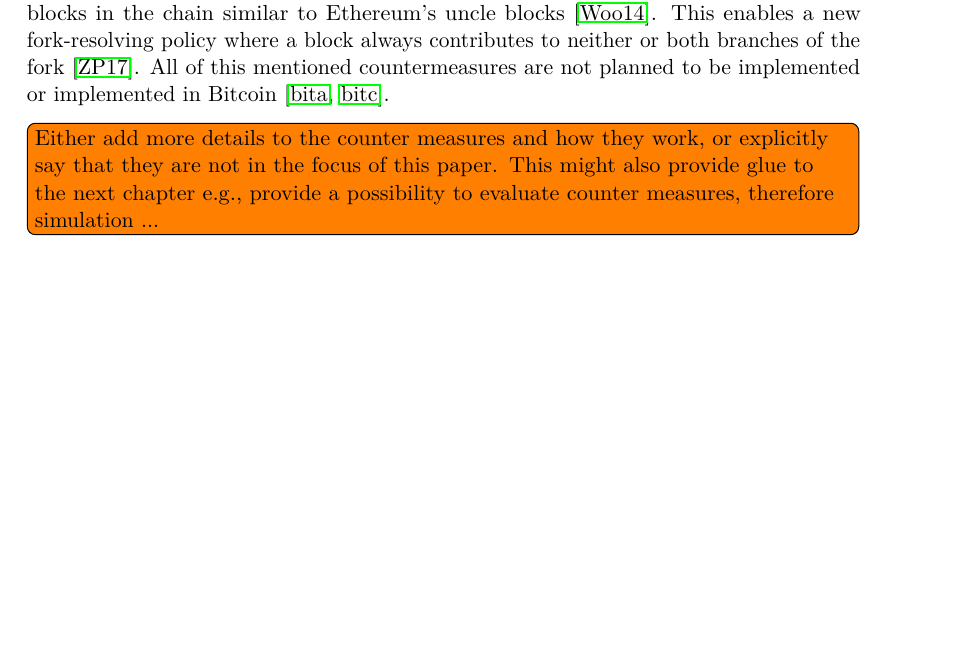
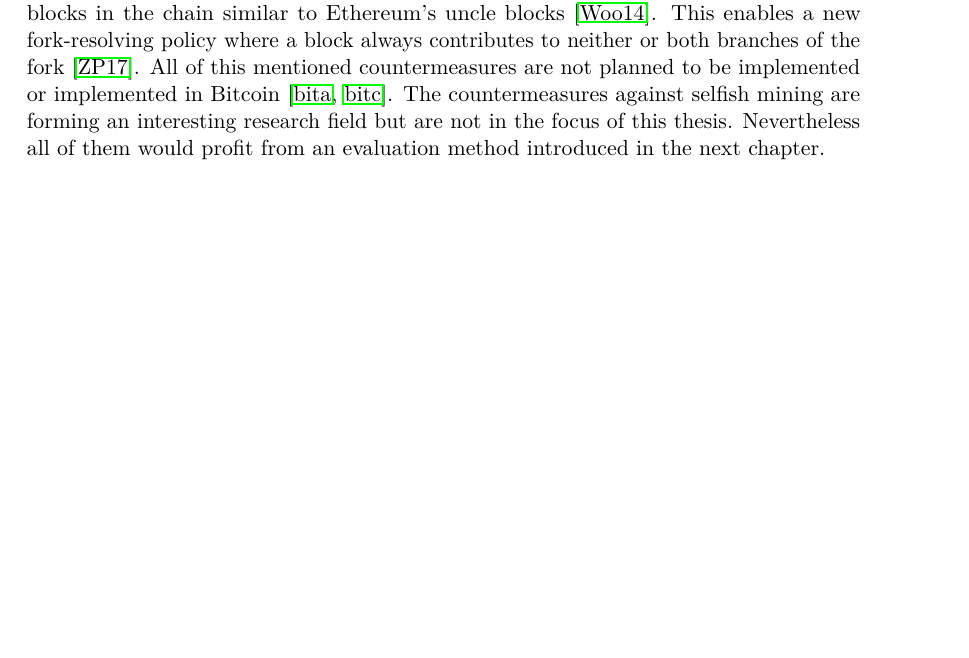
Before and after one commit to simonmulser/master-thesis, a LaTeX thesis (thesis/thesis.tex, which reads thesis/chapters/state_of_the_art.tex): part of page 23 of 79, cut so that both start at the same text. Compiled offline with pdfLaTeX.

Commit message:
state that countermeasures are not part of this thesis

```diff
--- a/thesis/chapters/state_of_the_art.tex
+++ b/thesis/chapters/state_of_the_art.tex
@@ -66,6 +66,5 @@ The implementation of this patch would require random beacons and hence introduc
 \cite{zhang2017publish} proposes backward-compatible countermeasure by neglecting blocks that are not published in time and allows incorporation of competing blocks in the chain similar to Ethereum's uncle blocks \cite{wood2014ethereum}.
 This enables a new fork-resolving policy where a block always contributes to neither or both branches of the fork \cite{zhang2017publish}.
 All of this mentioned countermeasures are not planned to be implemented or implemented in Bitcoin \cite{bitcoin, bitcoinbip}.
-
-\todo[inline]{Either add more details to the counter measures and how they work, or explicitly say that they are not in the focus of this paper.
-This might also provide glue to the next chapter e.g., provide a possibility to evaluate counter measures, therefore simulation ... }
+The countermeasures against selfish mining are forming an interesting research field but are not in the focus of this thesis.
+Nevertheless all of them would profit from an evaluation method introduced in the next chapter.
```
